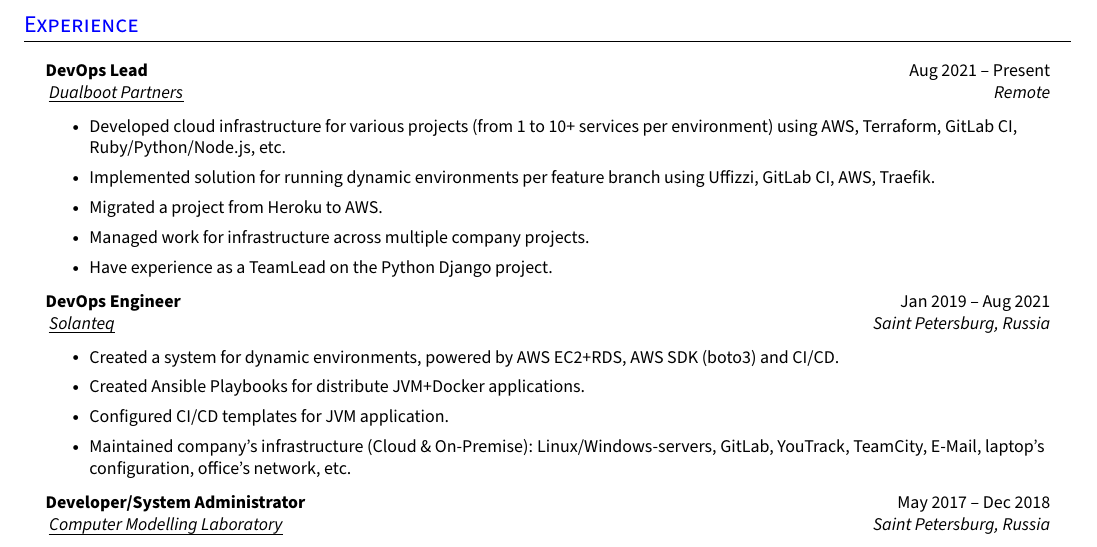
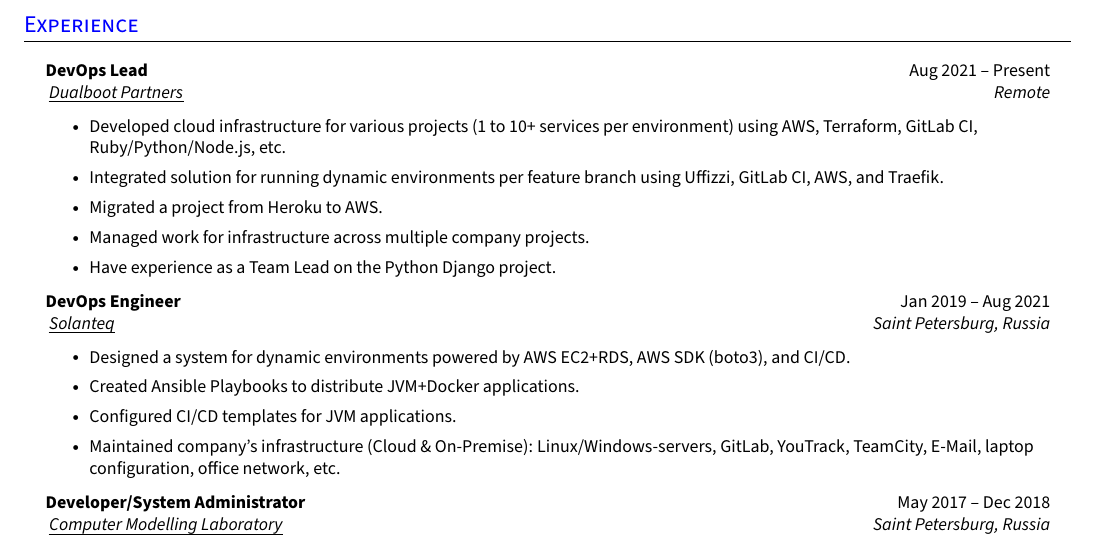
Before and after one commit to Razorr1996/CV-DevOps, a LaTeX CV (resume.tex): part of the page, cut so that both start at the same text. Compiled offline with pdfLaTeX.

Commit message:
Fix experience spelling

```diff
--- a/resume.tex
+++ b/resume.tex
@@ -213,20 +213,20 @@
   \resumeQuadHeading{DevOps Lead}{Aug 2021 -- Present}
   {\hrefUline{https://www.linkedin.com/company/dualbootpartners/}{Dualboot Partners}}{Remote}
   \resumeItemListStart{}
-    \resumeItem{Developed cloud infrastructure for various projects (from 1 to 10+ services per environment) using AWS, Terraform, GitLab CI, Ruby/Python/Node.js, etc.}
-    \resumeItem{Implemented solution for running dynamic environments per feature branch using Uffizzi, GitLab CI, AWS, Traefik.}
+    \resumeItem{Developed cloud infrastructure for various projects (1 to 10+ services per environment) using AWS, Terraform, GitLab CI, Ruby/Python/Node.js, etc.}
+    \resumeItem{Integrated solution for running dynamic environments per feature branch using Uffizzi, GitLab CI, AWS, and Traefik.}
     \resumeItem{Migrated a project from Heroku to AWS.}
     \resumeItem{Managed work for infrastructure across multiple company projects.}
-    \resumeItem{Have experience as a TeamLead on the Python Django project.}
+    \resumeItem{Have experience as a Team Lead on the Python Django project.}
   \resumeItemListEnd{}
 
   \resumeQuadHeading{DevOps Engineer}{Jan 2019 -- Aug 2021}
   {\hrefUline{https://www.linkedin.com/company/solanteq/}{Solanteq}}{Saint Petersburg, Russia}
     \resumeItemListStart{}
-      \resumeItem{Created a system for dynamic environments, powered by AWS EC2+RDS, AWS SDK (boto3) and CI/CD.}
-      \resumeItem{Created Ansible Playbooks for distribute JVM+Docker applications.}
-      \resumeItem{Configured CI/CD templates for JVM application.}
-      \resumeItem{Maintained company's infrastructure (Cloud \& On-Premise): Linux/Windows-servers, GitLab, YouTrack, TeamCity, E-Mail, laptop's configuration, office's network, etc.}
+      \resumeItem{Designed a system for dynamic environments powered by AWS EC2+RDS, AWS SDK (boto3), and CI/CD.}
+      \resumeItem{Created Ansible Playbooks to distribute JVM+Docker applications.}
+      \resumeItem{Configured CI/CD templates for JVM applications.}
+      \resumeItem{Maintained company's infrastructure (Cloud \& On-Premise): Linux/Windows-servers, GitLab, YouTrack, TeamCity, E-Mail, laptop configuration, office network, etc.}
     \resumeItemListEnd{}
 
   \resumeQuadHeading{Developer/System Administrator}{May 2017 -- Dec 2018}
```
